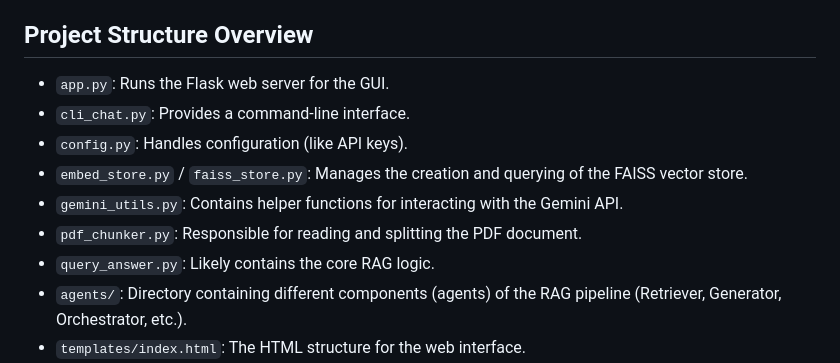
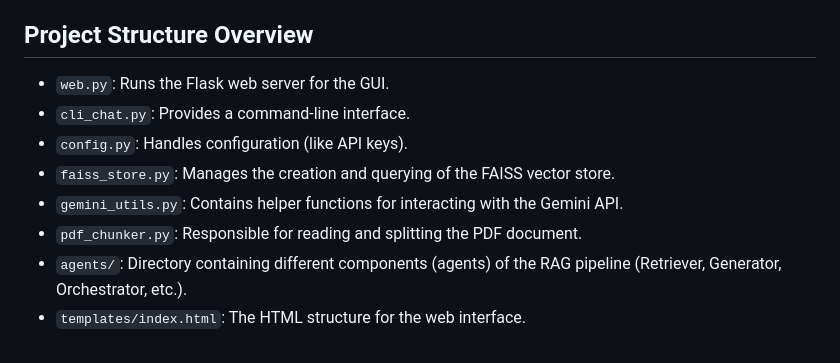
Before and after one commit to Developers-RCCS/codejam-by-cse, a Markdown page: README.md, the part around the change. Drawn GitHub-style.

Commit message:
docs file reference fixes

```diff
--- a/README.md
+++ b/README.md
@@ -65,13 +65,12 @@ There seem to be multiple ways to interact with the chatbot:
 
 ## Project Structure Overview
 
-*   `app.py`: Runs the Flask web server for the GUI.
+*   `web.py`: Runs the Flask web server for the GUI.
 *   `cli_chat.py`: Provides a command-line interface.
 *   `config.py`: Handles configuration (like API keys).
-*   `embed_store.py` / `faiss_store.py`: Manages the creation and querying of the FAISS vector store.
+*   `faiss_store.py`: Manages the creation and querying of the FAISS vector store.
 *   `gemini_utils.py`: Contains helper functions for interacting with the Gemini API.
 *   `pdf_chunker.py`: Responsible for reading and splitting the PDF document.
-*   `query_answer.py`: Likely contains the core RAG logic.
 *   `agents/`: Directory containing different components (agents) of the RAG pipeline (Retriever, Generator, Orchestrator, etc.).
 *   `templates/index.html`: The HTML structure for the web interface.
 *   `static/`: Contains CSS and JS for the web interface.
```
